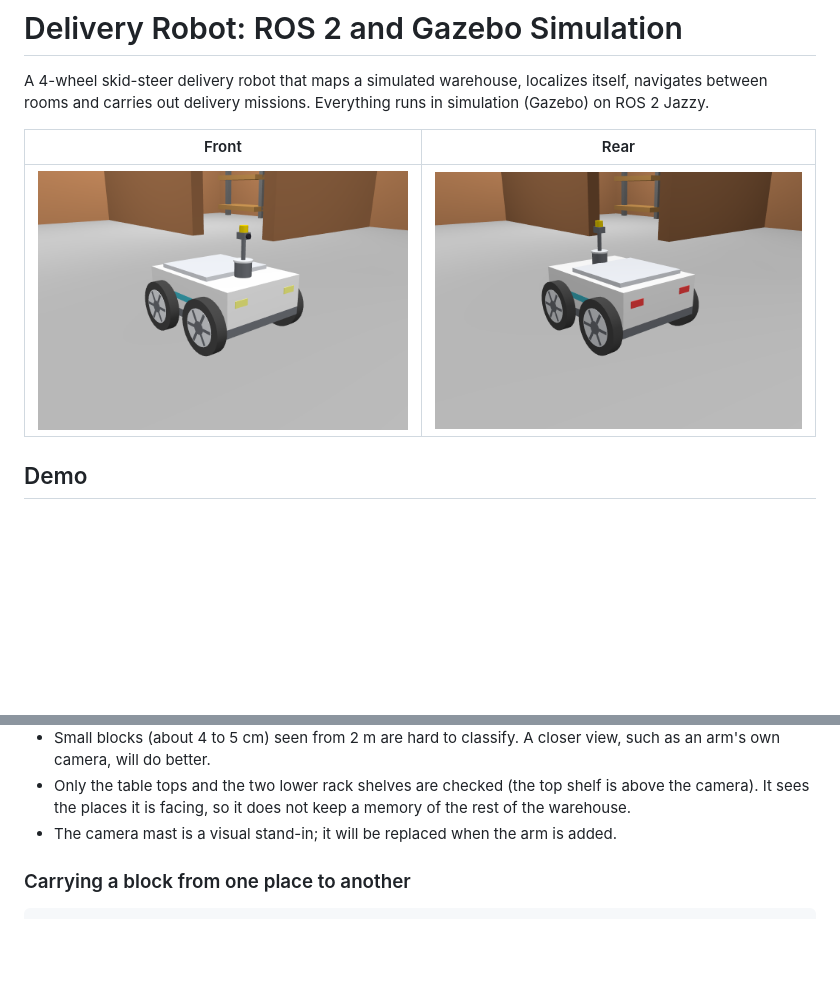
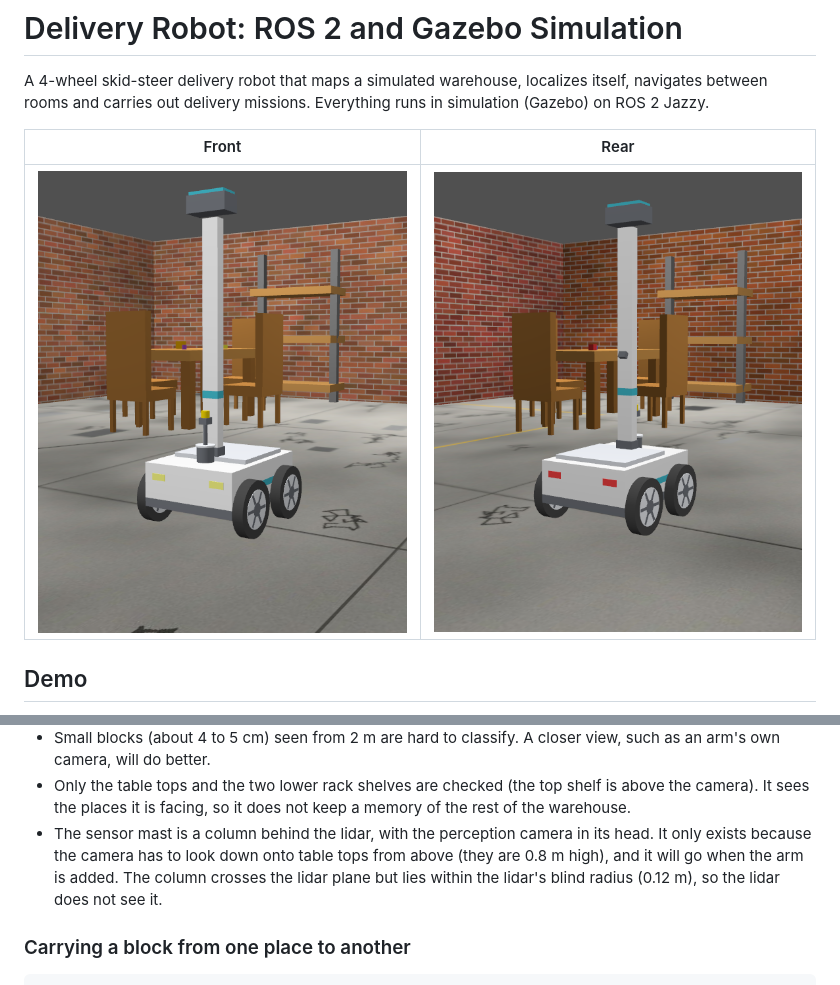
Before and after one commit to Tomraider0722/Delivery_robot, a Markdown page: README.md, 2 parts joined by grey strips. GitHub-like rendering; pictures changed too: docs/robot_look_front.png, docs/robot_look_rear.png; blank space fills up the shorter version.

Commit message:
Replace the thin pole with a sensor mast column and head behind the lidar
- body-coloured column with a teal band and a sensor head carrying the perception camera
- the column stays inside the lidar's blind radius so the scan is unchanged
- the deck camera moves to the rear face of the mast
- new robot pictures in the README

```diff
--- a/README.md
+++ b/README.md
@@ -186,7 +186,7 @@ Limits and things to know:
 - The simulated camera sometimes delivers blank frames under load. The detector skips them, and publishes a list only after three frames in a row agree, so the list is stable but takes a second or two after a stop.
 - Small blocks (about 4 to 5 cm) seen from 2 m are hard to classify. A closer view, such as an arm's own camera, will do better.
 - Only the table tops and the two lower rack shelves are checked (the top shelf is above the camera). It sees the places it is facing, so it does not keep a memory of the rest of the warehouse.
-- The camera mast is a visual stand-in; it will be replaced when the arm is added.
+- The sensor mast is a column behind the lidar, with the perception camera in its head. It only exists because the camera has to look down onto table tops from above (they are 0.8 m high), and it will go when the arm is added. The column crosses the lidar plane but lies within the lidar's blind radius (0.12 m), so the lidar does not see it.
 
 ### Carrying a block from one place to another
 
```
Also changed, not shown: 1 other file.
